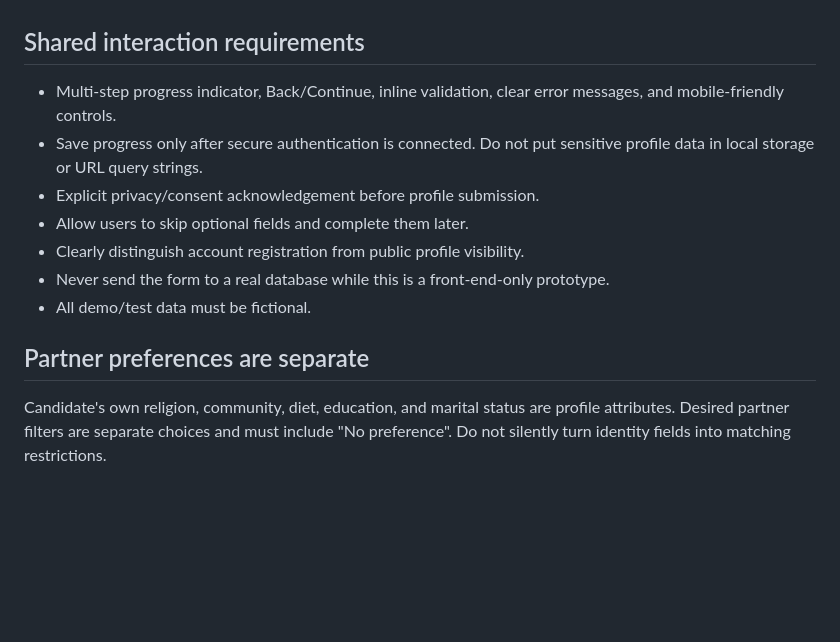
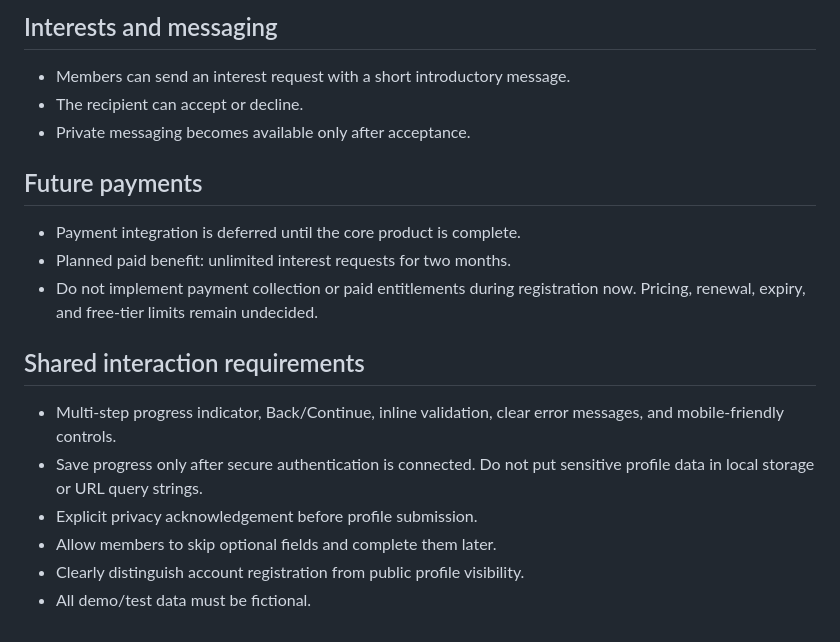
Before and after one commit to nayeerhashmi/sanyog-matrimonial, a Markdown page: docs/REGISTRATION-FLOW.md, the part around one of its changes. Drawn GitHub-style; blank space fills up the shorter version.

```diff
--- a/docs/REGISTRATION-FLOW.md
+++ b/docs/REGISTRATION-FLOW.md
@@ -41,12 +55,17 @@ Requirements transcribed from the founder's paper sketches. These requirements g
+## Interests and messaging
+- Members can send an interest request with a short introductory message.
+- The recipient can accept or decline.
+- Private messaging becomes available only after acceptance.
+
+## Future payments
+- Payment integration is deferred until the core product is complete.
+- Planned paid benefit: unlimited interest requests for two months.
+- Do not implement payment collection or paid entitlements during registration now. Pricing, renewal, expiry, and free-tier limits remain undecided.
 
 ## Shared interaction requirements
 - Multi-step progress indicator, Back/Continue, inline validation, clear error messages, and mobile-friendly controls.
 - Save progress only after secure authentication is connected. Do not put sensitive profile data in local storage or URL query strings.
-- Explicit privacy/consent acknowledgement before profile submission.
-- Allow users to skip optional fields and complete them later.
+- Explicit privacy acknowledgement before profile submission.
+- Allow members to skip optional fields and complete them later.
 - Clearly distinguish account registration from public profile visibility.
-- Never send the form to a real database while this is a front-end-only prototype.
 - All demo/test data must be fictional.
-
-## Partner preferences are separate
-Candidate's own religion, community, diet, education, and marital status are profile attributes. Desired partner filters are separate choices and must include "No preference". Do not silently turn identity fields into matching restrictions.
```
Also changed, not shown: other parts of docs/REGISTRATION-FLOW.md (+36 -22 lines).
